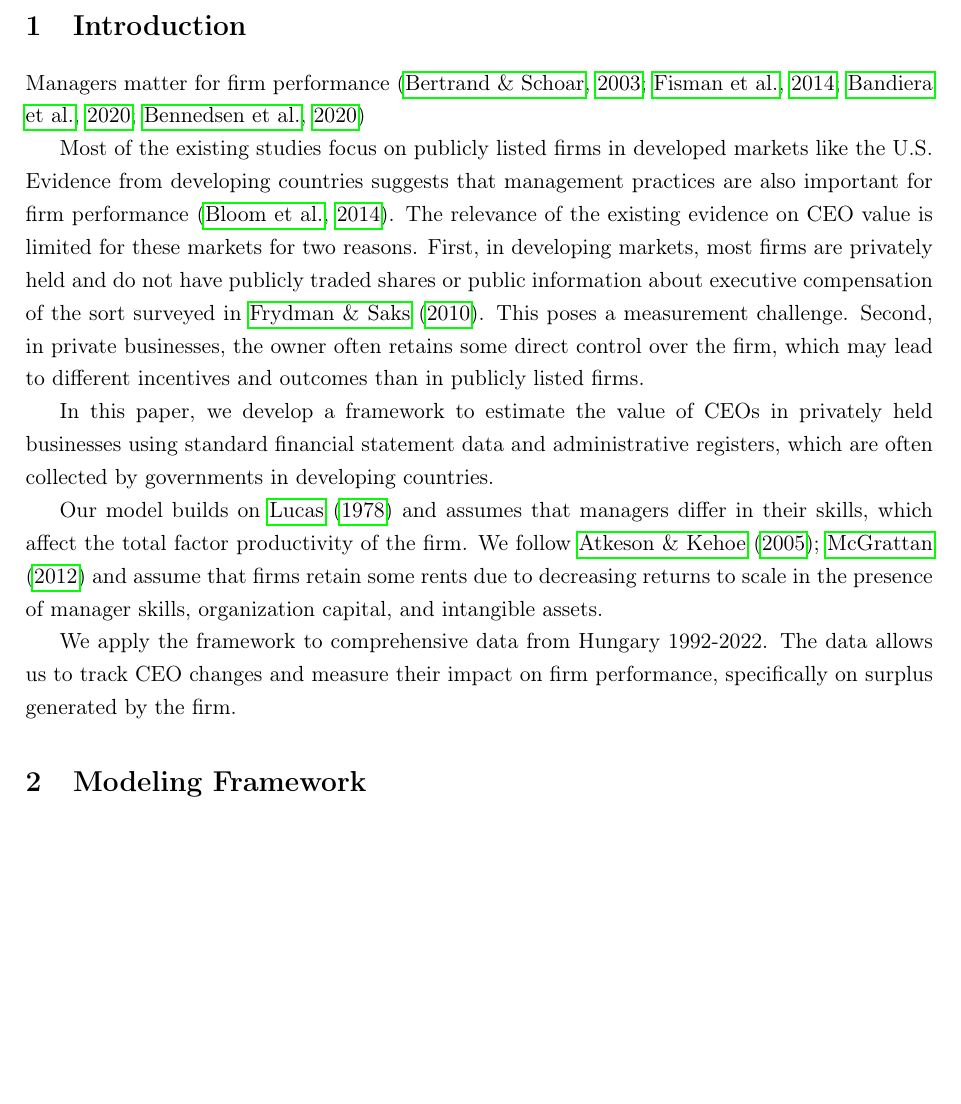
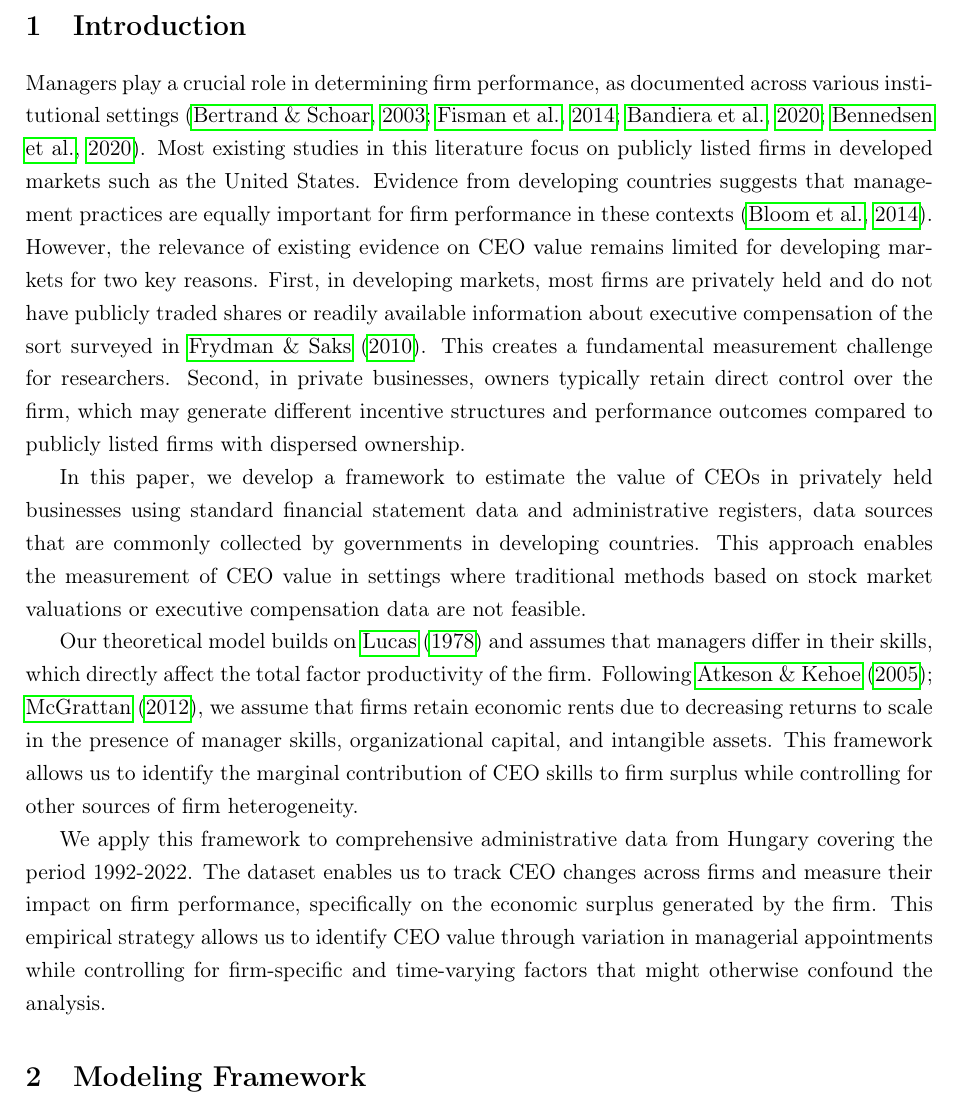
Before and after one commit to korenmiklos/ceo-value, a LaTeX paper (output/paper.tex): part of page 2 of 11, cut so that both start at the same text, the shorter picture padded with empty space. Compiled offline with pdfLaTeX.

Commit message:
Rewrite intro for style

```diff
--- a/output/paper.tex
+++ b/output/paper.tex
@@ -38,15 +38,13 @@
 
 \section{Introduction}
 
-Managers matter for firm performance \citep{Bertrand2003-io, Fisman2014-pw, bandiera2020ceo, bennedsen2020ceos}
+Managers play a crucial role in determining firm performance, as documented across various institutional settings \citep{Bertrand2003-io, Fisman2014-pw, bandiera2020ceo, bennedsen2020ceos}. Most existing studies in this literature focus on publicly listed firms in developed markets such as the United States. Evidence from developing countries suggests that management practices are equally important for firm performance in these contexts \citep{Bloom2014-ux}. However, the relevance of existing evidence on CEO value remains limited for developing markets for two key reasons. First, in developing markets, most firms are privately held and do not have publicly traded shares or readily available information about executive compensation of the sort surveyed in \citet{frydman2010executive}. This creates a fundamental measurement challenge for researchers. Second, in private businesses, owners typically retain direct control over the firm, which may generate different incentive structures and performance outcomes compared to publicly listed firms with dispersed ownership.
 
-Most of the existing studies focus on publicly listed firms in developed markets like the U.S. Evidence from developing countries suggests that management practices are also important for firm performance \citep{Bloom2014-ux}. The relevance of the existing evidence on CEO value is limited for these markets for two reasons. First, in developing markets, most firms are privately held and do not have publicly traded shares or public information about executive compensation of the sort surveyed in \citet{frydman2010executive}. This poses a measurement challenge. Second, in private businesses, the owner often retains some direct control over the firm, which may lead to different incentives and outcomes than in publicly listed firms.
+In this paper, we develop a framework to estimate the value of CEOs in privately held businesses using standard financial statement data and administrative registers, data sources that are commonly collected by governments in developing countries. This approach enables the measurement of CEO value in settings where traditional methods based on stock market valuations or executive compensation data are not feasible.
 
-In this paper, we develop a framework to estimate the value of CEOs in privately held businesses using standard financial statement data and administrative registers, which are often collected by governments in developing countries.
+Our theoretical model builds on \citet{Lucas1978-rp} and assumes that managers differ in their skills, which directly affect the total factor productivity of the firm. Following \citet{AtkesonKehoe2005JPE, McGrattan2012RED}, we assume that firms retain economic rents due to decreasing returns to scale in the presence of manager skills, organizational capital, and intangible assets. This framework allows us to identify the marginal contribution of CEO skills to firm surplus while controlling for other sources of firm heterogeneity.
 
-Our model builds on \citet{Lucas1978-rp} and assumes that managers differ in their skills, which affect the total factor productivity of the firm. We follow \citet{AtkesonKehoe2005JPE, McGrattan2012RED} and assume that firms retain some rents due to decreasing returns to scale in the presence of manager skills, organization capital, and intangible assets.
-
-We apply the framework to comprehensive data from Hungary 1992-2022. The data allows us to track CEO changes and measure their impact on firm performance, specifically on surplus generated by the firm.
+We apply this framework to comprehensive administrative data from Hungary covering the period 1992-2022. The dataset enables us to track CEO changes across firms and measure their impact on firm performance, specifically on the economic surplus generated by the firm. This empirical strategy allows us to identify CEO value through variation in managerial appointments while controlling for firm-specific and time-varying factors that might otherwise confound the analysis.
 
 
 \section{Modeling Framework}
```
